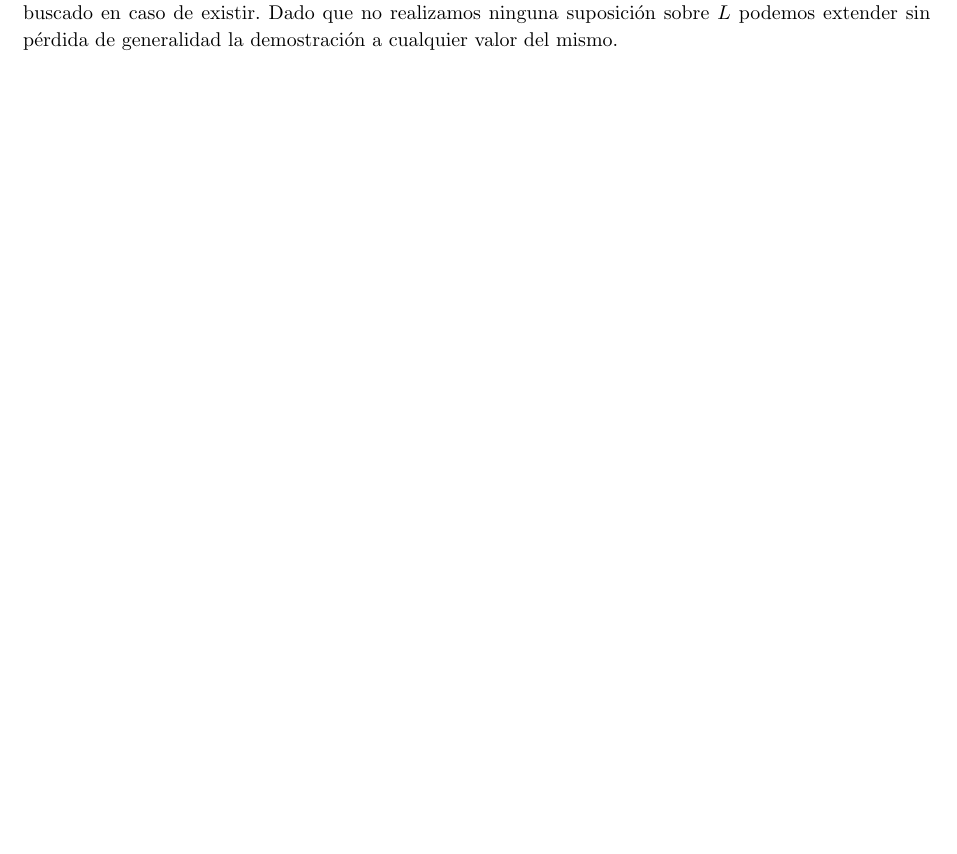
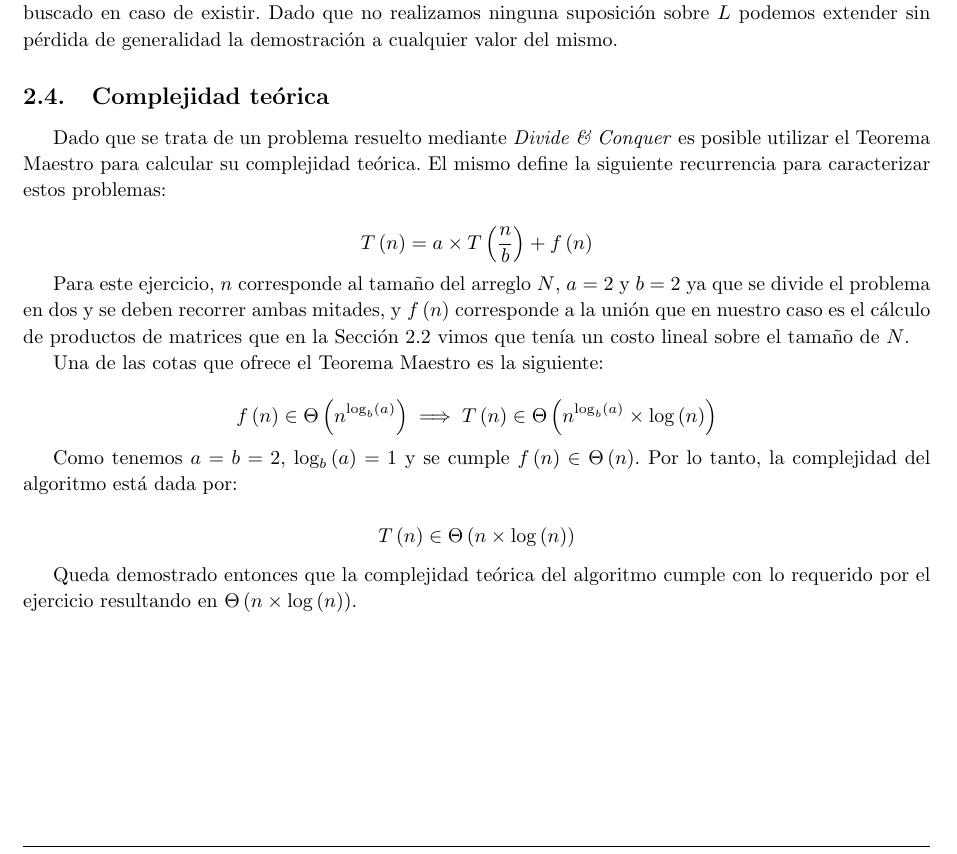
Before and after one commit to ivanpondal/pap-tp1, a LaTeX document (latex/informe.tex, which reads latex/ej4.tex): part of page 7 of 7, cut so that both start at the same text, the shorter picture padded with empty space. Compiled offline with pdfLaTeX.

Commit message:
Add exercise 4 time complexity proof

```diff
--- a/latex/ej4.tex
+++ b/latex/ej4.tex
@@ -188,3 +188,38 @@ De esta forma queda demostrado que para un $L$ y cualquier $N$ el algoritmo
 encuentra el subarreglo buscado en caso de existir. Dado que no realizamos
 ninguna suposición sobre $L$ podemos extender sin pérdida de generalidad la
 demostración a cualquier valor del mismo.
+
+\subsection{Complejidad teórica}
+
+Dado que se trata de un problema resuelto mediante \emph{Divide \& Conquer} es
+posible utilizar el Teorema Maestro para calcular su complejidad teórica. El
+mismo define la siguiente recurrencia para caracterizar estos problemas:
+
+\begin{equation*}
+	T\left(n\right) = a \times T\left(\frac{n}{b}\right) + f\left(n\right)
+\end{equation*}
+
+Para este ejercicio, $n$ corresponde al tamaño del arreglo $N$, $a = 2$ y $b = 2$ ya que se divide el problema en dos y se
+deben recorrer ambas mitades, y $f\left(n\right)$ corresponde a la unión que en
+nuestro caso es el cálculo de productos de matrices que en la Sección
+\ref{ej4:sol} vimos que tenía un costo lineal sobre el tamaño de $N$.
+
+Una de las cotas que ofrece el Teorema Maestro es la siguiente:
+
+\begin{equation*}
+	f\left(n\right) \in \Theta\left(n^{\log_b\left(a\right)}\right)
+	\implies T\left(n\right) \in \Theta\left(n^{\log_b\left(a\right)} \times
+	\log\left(n\right)\right)
+\end{equation*}
+
+Como tenemos $a = b = 2$, $\log_b\left(a\right) = 1$ y se cumple
+$f\left(n\right) \in \Theta\left(n\right)$. Por lo tanto, la complejidad del
+algoritmo está dada por:
+
+\begin{equation*}
+	T\left(n\right) \in \Theta\left(n \times \log\left(n\right)\right)
+\end{equation*}
+
+Queda demostrado entonces que la complejidad teórica del algoritmo cumple con lo
+requerido por el ejercicio resultando en $\Theta\left(n \times
+\log\left(n\right)\right)$.
```
